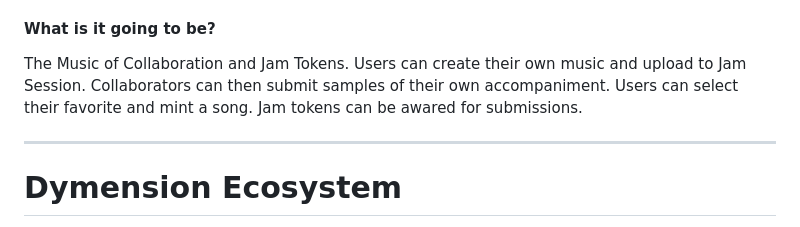
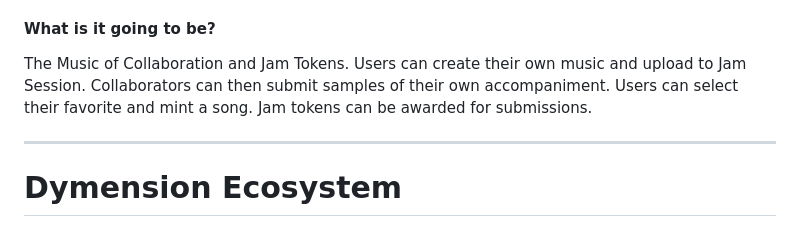
Before and after one commit to RafaelCaso/JamSession, a Markdown page: README.md, the part around the change. GitHub-like rendering.

Commit message:
fix typo

```diff
--- a/README.md
+++ b/README.md
@@ -8,7 +8,7 @@ This can then be combined with other NFTs with matching genres to make a song
 
 
 #### What is it going to be?
-The Music of Collaboration and Jam Tokens. Users can create their own music and upload to Jam Session. Collaborators can then submit samples of their own accompaniment. Users can select their favorite and mint a song. Jam tokens can be awared for submissions.
+The Music of Collaboration and Jam Tokens. Users can create their own music and upload to Jam Session. Collaborators can then submit samples of their own accompaniment. Users can select their favorite and mint a song. Jam tokens can be awarded for submissions.
 
 ---
 
```
